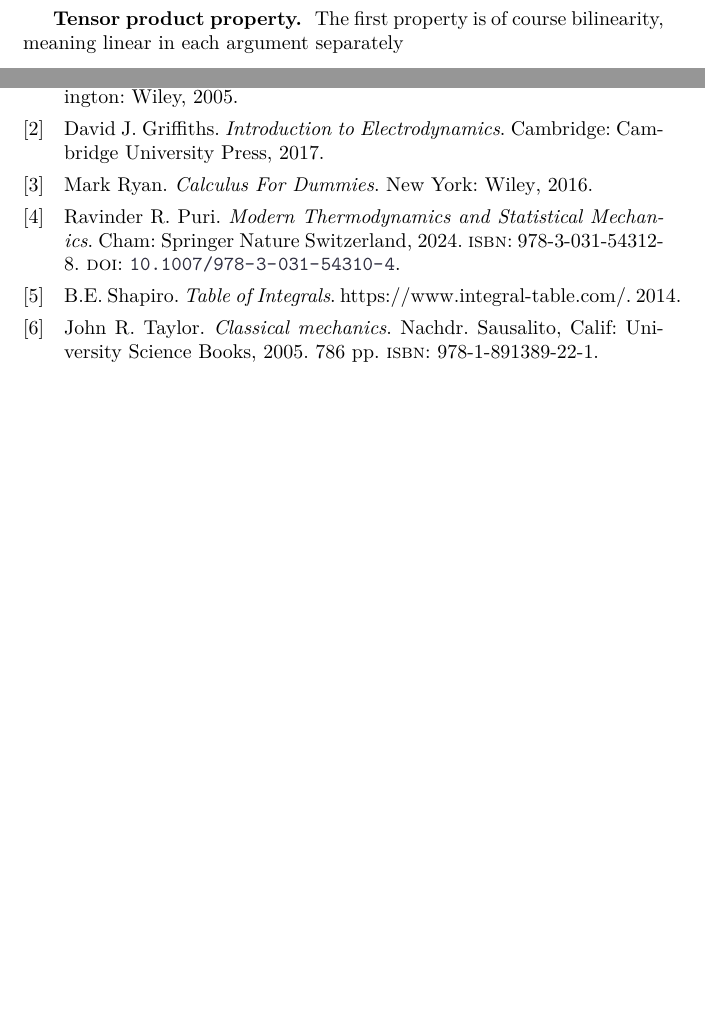
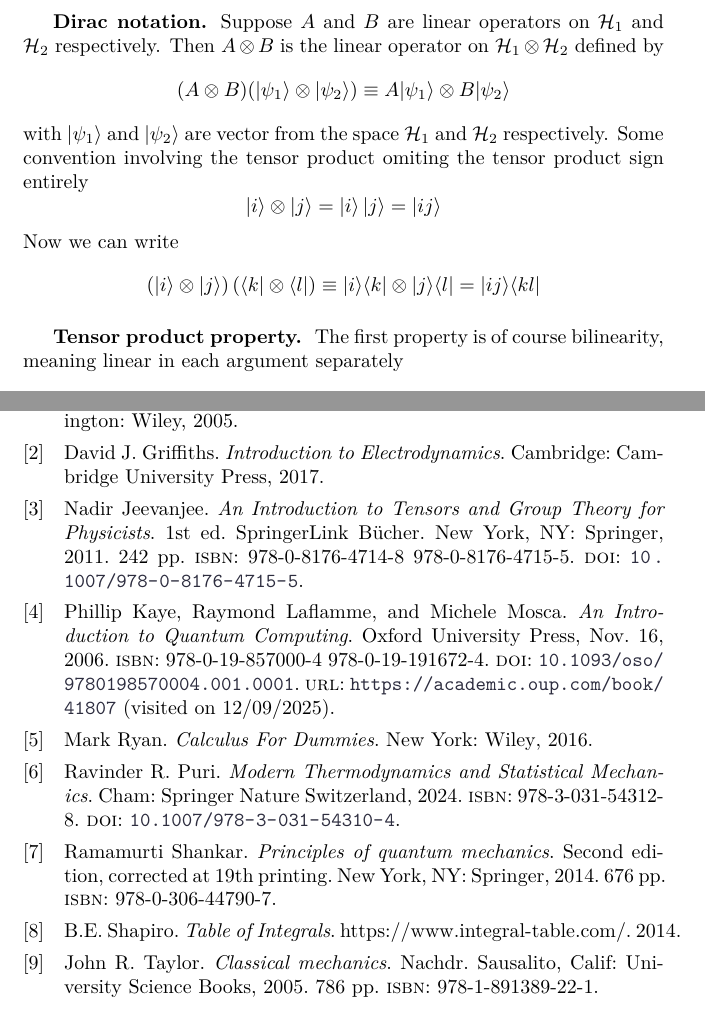
Before and after one commit to JohanesFaustus/PhysicalMathematics, a LaTeX thesis (Main.tex, which reads Chapter/AnalyticApproach/Tensor/tensor.tex, export.bib): two parts of pages 218 and 299 of 299 before the commit and two parts of pages 218 and 300 of 300 after it, joined at a grey line, cut at the place of the change, the shorter picture padded with empty space. Compiled offline with pdfLaTeX.

Commit message:
added tensor prod in dirac and update bib

```diff
--- a/Chapter/AnalyticApproach/Tensor/tensor.tex
+++ b/Chapter/AnalyticApproach/Tensor/tensor.tex
@@ -333,6 +333,22 @@ and
       = h_kg_lT^{kl}
 \end{equation*}
 It can be seen that $T$ and $T^{ij} e_i \otimes f_j$ agrees on basis vector and hence $T=T^{ij} e_i \otimes f_j$.
+
+\subsubsection{Dirac notation.}
+Suppose \( A \) and \( B \) are linear operators on \( \mathcal{H}_1 \) and \( \mathcal{H}_2 \) respectively.
+Then \( A \otimes B \) is the linear operator on \( \mathcal{H}_1 \otimes \mathcal{H}_2 \) defined by
+\begin{equation*}
+      (A \otimes B)(|\psi_1\rangle \otimes |\psi_2\rangle) \equiv A|\psi_1\rangle \otimes B|\psi_2\rangle
+\end{equation*}
+with $\ket{\psi_1}$ and $\ket{\psi_2}$ are vector from the space $\mathcal{H}_1$ and $\mathcal{H}_2$ respectively.
+Some convention involving the tensor product omiting the tensor product sign entirely
+\begin{equation*}
+      \ket{i}\otimes \ket{j}=\ket{i} \ket{j}= \ket{ij}
+\end{equation*}
+Now we can write
+\begin{equation*}
+      \left( |i\rangle \otimes |j\rangle \right) \left( \langle k| \otimes \langle l| \right) \equiv |i\rangle \langle k| \otimes |j\rangle \langle l|=|ij\rangle \langle kl|
+\end{equation*}
 
 \subsubsection{Tensor product property.}
 The first property is of course bilinearity, meaning linear in each argument separately
--- a/export.bib
+++ b/export.bib
@@ -50,3 +50,42 @@
 	author = {Taylor, John R.},
 	date = {2005},
 }
+
+@book{shankar_principles_2014,
+	location = {New York, {NY}},
+	edition = {Second edition, corrected at 19th printing},
+	title = {Principles of quantum mechanics},
+	isbn = {978-0-306-44790-7},
+	pagetotal = {676},
+	publisher = {Springer},
+	author = {Shankar, Ramamurti},
+	date = {2014},
+	file = {Principles of Quantum Mechanics - R. Shankar:/home/eff/Grand Library/Biblioteca/R. Shankar/Principles of Quantum Mechanics (88)/Principles of Quantum Mechanics - R. Shankar.pdf:application/pdf},
+}
+
+@book{kaye_introduction_2006,
+	title = {An Introduction to Quantum Computing},
+	isbn = {978-0-19-857000-4 978-0-19-191672-4},
+	url = {https://academic.oup.com/book/41807},
+	abstract = {This concise, accessible text provides a thorough introduction to quantum computing - an exciting emergent field at the interface of the computer, engineering, mathematical and physical sciences.  Aimed at advanced undergraduate and beginning graduate students in these disciplines, the text is technically detailed and is clearly illustrated throughout with diagrams and exercises.  Some prior knowledge of linear algebra is assumed, including vector spaces and inner products.  However, prior familiarity with topics such as tensor products and spectral decomposition is not required, as the necessary material is reviewed in the text.},
+	publisher = {Oxford University Press},
+	author = {Kaye, Phillip and Laflamme, Raymond and Mosca, Michele},
+	urldate = {2025-12-09},
+	date = {2006-11-16},
+	langid = {english},
+	doi = {10.1093/oso/9780198570004.001.0001},
+}
+
+@book{jeevanjee_introduction_2011,
+	location = {New York, {NY}},
+	edition = {1},
+	title = {An Introduction to Tensors and Group Theory for Physicists},
+	isbn = {978-0-8176-4714-8 978-0-8176-4715-5},
+	series = {{SpringerLink} Bücher},
+	pagetotal = {242},
+	publisher = {Springer},
+	author = {Jeevanjee, Nadir},
+	date = {2011},
+	doi = {10.1007/978-0-8176-4715-5},
+	file = {Full Text:/home/eff/Zotero/storage/4V4DN229/Jeevanjee - 2011 - An Introduction to Tensors and Group Theory for Physicists.pdf:application/pdf},
+}
```
Also changed, not shown: Chapter/AnalyticApproach/Tensor/tensor.tex (12 more changed lines).
